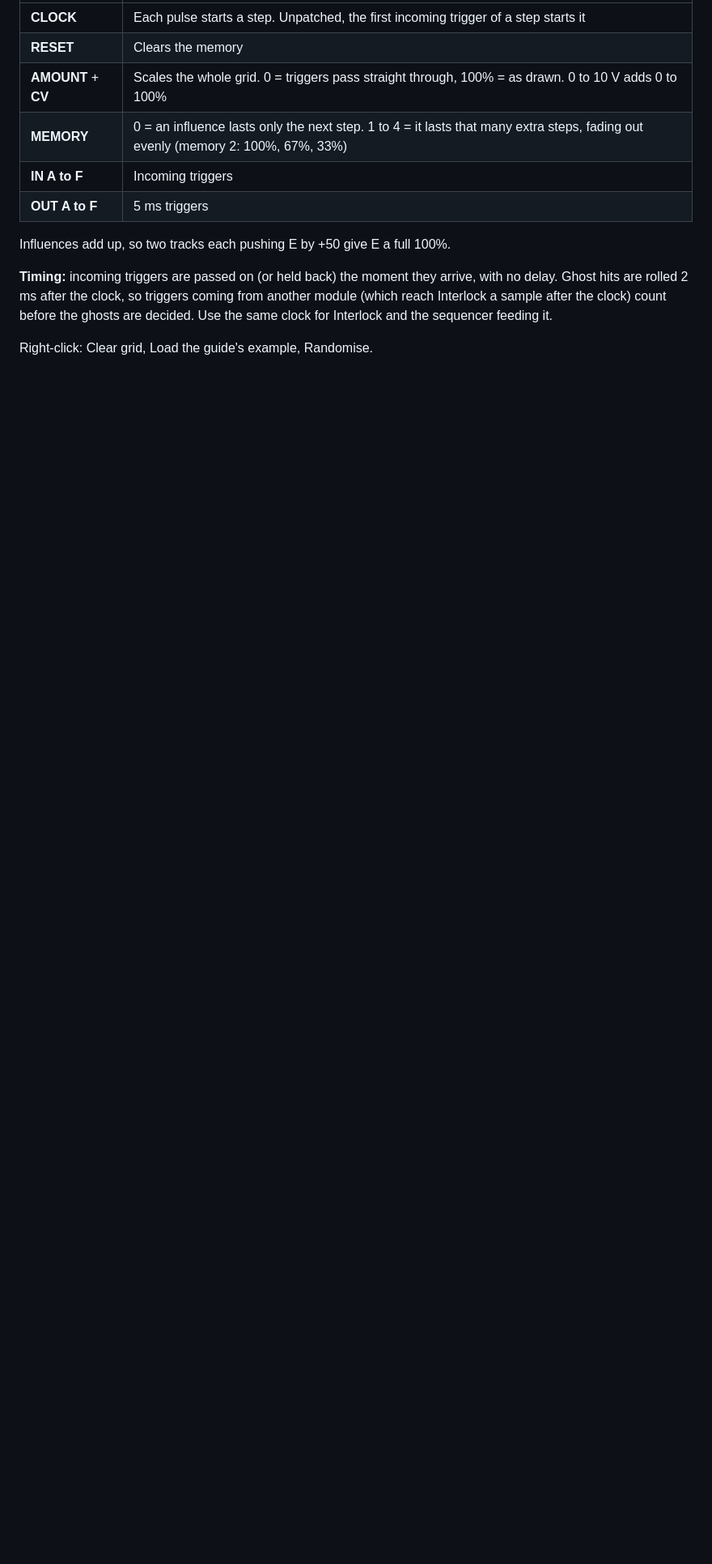
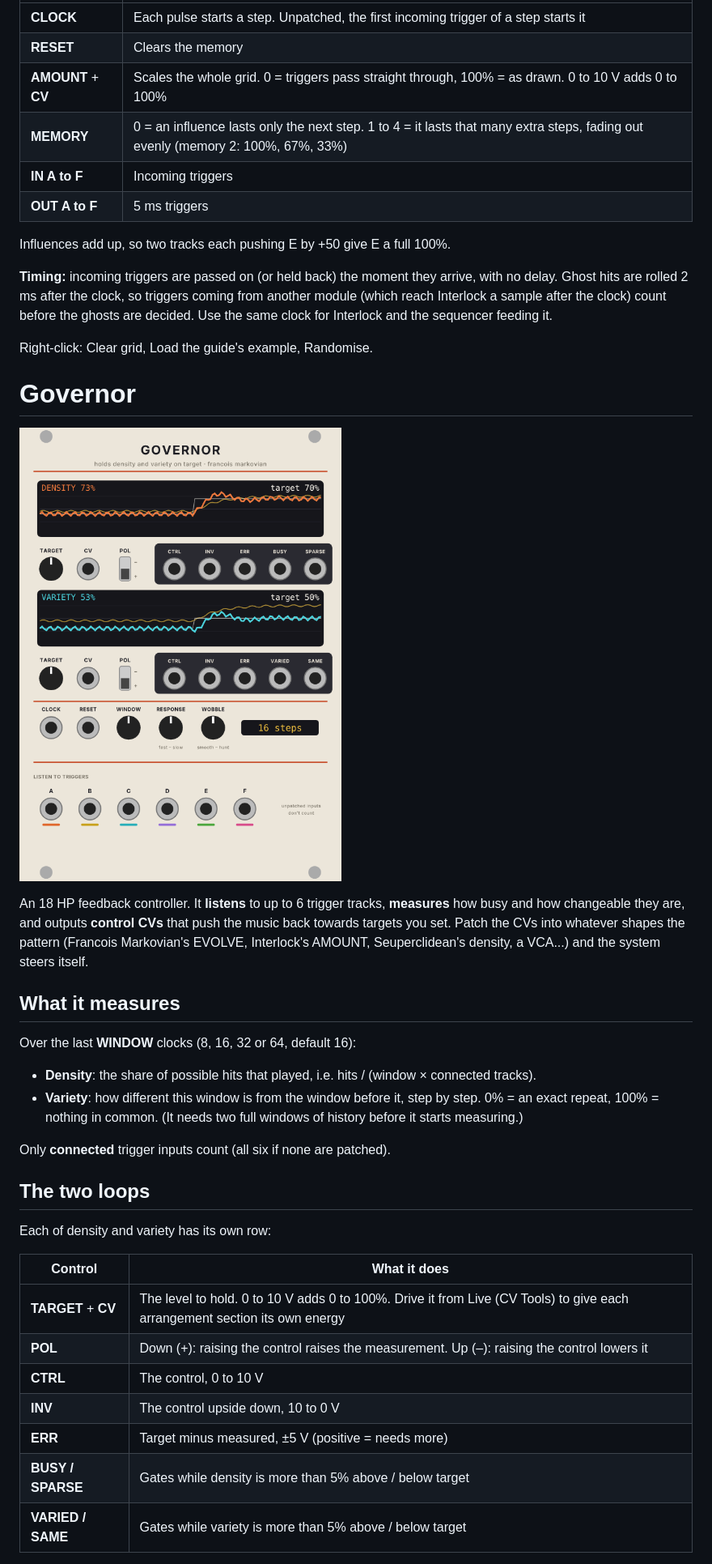
Before and after one commit to hardyfinn/FrancoisMarkovian, a Markdown page: README.md, the part around one of its changes. Shown at 81% size. Rendered like a GitHub page; pictures changed too: docs/governor-preview.png (added); blank space fills up the shorter version.

```diff
--- a/README.md
+++ b/README.md
@@ -144,3 +145,38 @@ before the ghosts are decided. Use the same clock for Interlock and the sequence
 
 Right-click: Clear grid, Load the guide's example, Randomise.
 
+# Governor
+
+![Governor panel](docs/governor-preview.png)
+
+An 18 HP feedback controller. It **listens** to up to 6 trigger tracks, **measures**
+how busy and how changeable they are, and outputs **control CVs** that push the
+music back towards targets you set. Patch the CVs into whatever shapes the
+pattern (Francois Markovian's EVOLVE, Interlock's AMOUNT, Seuperclidean's
+density, a VCA...) and the system steers itself.
+
+## What it measures
+
+Over the last **WINDOW** clocks (8, 16, 32 or 64, default 16):
+
+- **Density**: the share of possible hits that played, i.e. hits / (window × connected tracks).
+- **Variety**: how different this window is from the window before it, step by
+  step. 0% = an exact repeat, 100% = nothing in common. (It needs two full
+  windows of history before it starts measuring.)
+
+Only **connected** trigger inputs count (all six if none are patched).
+
+## The two loops
+
+Each of density and variety has its own row:
+
+| Control | What it does |
+|---|---|
+| **TARGET** + **CV** | The level to hold. 0 to 10 V adds 0 to 100%. Drive it from Live (CV Tools) to give each arrangement section its own energy |
+| **POL** | Down (+): raising the control raises the measurement. Up (–): raising the control lowers it |
+| **CTRL** | The control, 0 to 10 V |
+| **INV** | The control upside down, 10 to 0 V |
+| **ERR** | Target minus measured, ±5 V (positive = needs more) |
+| **BUSY / SPARSE** | Gates while density is more than 5% above / below target |
+| **VARIED / SAME** | Gates while variety is more than 5% above / below target |
+
```
Also changed, not shown: other parts of README.md (+30 -2 lines), 10 other files.
